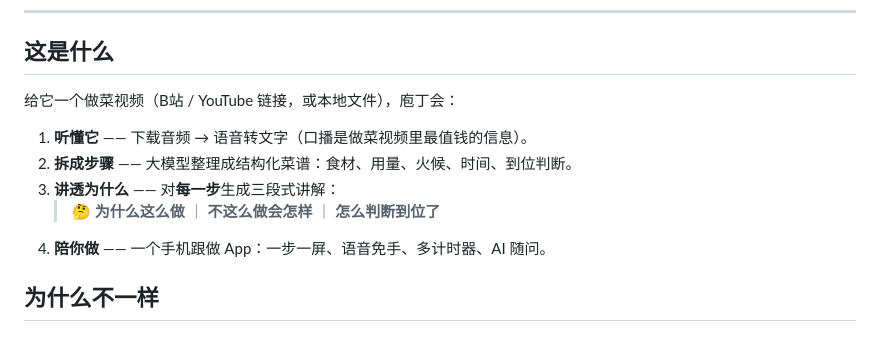
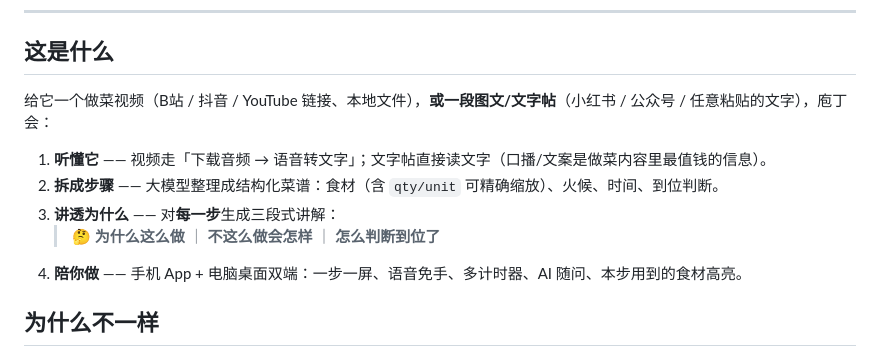
Before and after one commit to ffffhx/paoding, a Markdown page: README.md, the part around one of its changes. GitHub-like rendering.

```diff
--- a/README.md
+++ b/README.md
@@ -23,13 +23,13 @@ _Turn any cooking video into step-by-step instructions that explain the **why**
 
 ## 这是什么
 
-给它一个做菜视频（B站 / YouTube 链接，或本地文件），庖丁会：
+给它一个做菜视频（B站 / 抖音 / YouTube 链接、本地文件），**或一段图文/文字帖**（小红书 / 公众号 / 任意粘贴的文字），庖丁会：
 
-1. **听懂它** —— 下载音频 → 语音转文字（口播是做菜视频里最值钱的信息）。
-2. **拆成步骤** —— 大模型整理成结构化菜谱：食材、用量、火候、时间、到位判断。
+1. **听懂它** —— 视频走「下载音频 → 语音转文字」；文字帖直接读文字（口播/文案是做菜内容里最值钱的信息）。
+2. **拆成步骤** —— 大模型整理成结构化菜谱：食材（含 `qty/unit` 可精确缩放）、火候、时间、到位判断。
 3. **讲透为什么** —— 对**每一步**生成三段式讲解：
    > 🤔 **为什么这么做** ｜ **不这么做会怎样** ｜ **怎么判断到位了**
-4. **陪你做** —— 一个手机跟做 App：一步一屏、语音免手、多计时器、AI 随问。
+4. **陪你做** —— 手机 App + 电脑桌面双端：一步一屏、语音免手、多计时器、AI 随问、本步用到的食材高亮。
 
 ## 为什么不一样
 
```
Also changed, not shown: other parts of README.md (+29 -15 lines).
